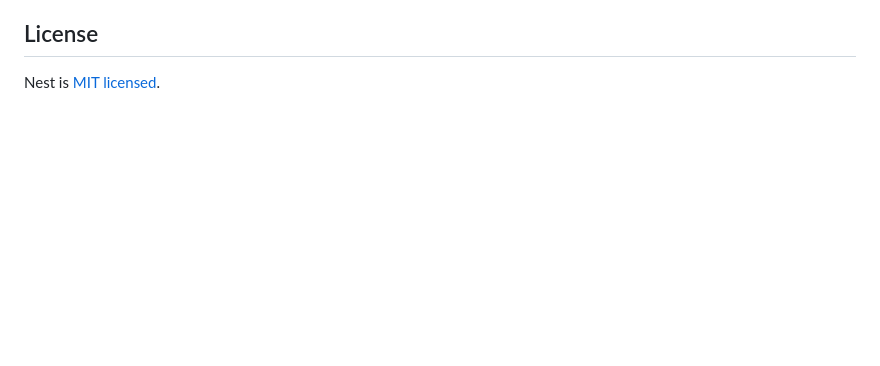
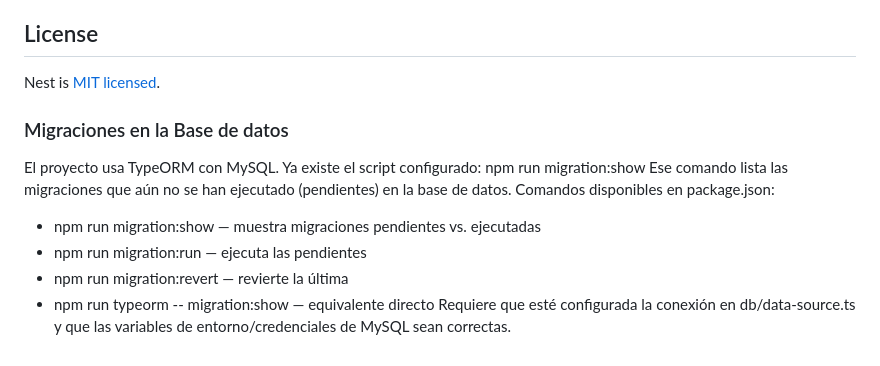
Before and after one commit to jeTorresA/wb-socket, a Markdown page: README.md, the part around the change. Drawn GitHub-style; blank space fills up the shorter version.

Commit message:
feat: Se agrega al README las indicaciones para ejeuctar migraciones

```diff
--- a/README.md
+++ b/README.md
@@ -71,3 +71,14 @@ Nest is an MIT-licensed open source project. It can grow thanks to the sponsors
 ## License
 
 Nest is [MIT licensed](LICENSE).
+
+### Migraciones en la Base de datos
+El proyecto usa TypeORM con MySQL. Ya existe el script configurado:
+npm run migration:show
+Ese comando lista las migraciones que aún no se han ejecutado (pendientes) en la base de datos.
+Comandos disponibles en package.json:
+- npm run migration:show — muestra migraciones pendientes vs. ejecutadas
+- npm run migration:run — ejecuta las pendientes
+- npm run migration:revert — revierte la última
+- npm run typeorm -- migration:show — equivalente directo
+Requiere que esté configurada la conexión en db/data-source.ts y que las variables de entorno/credenciales de MySQL sean correctas.
```
